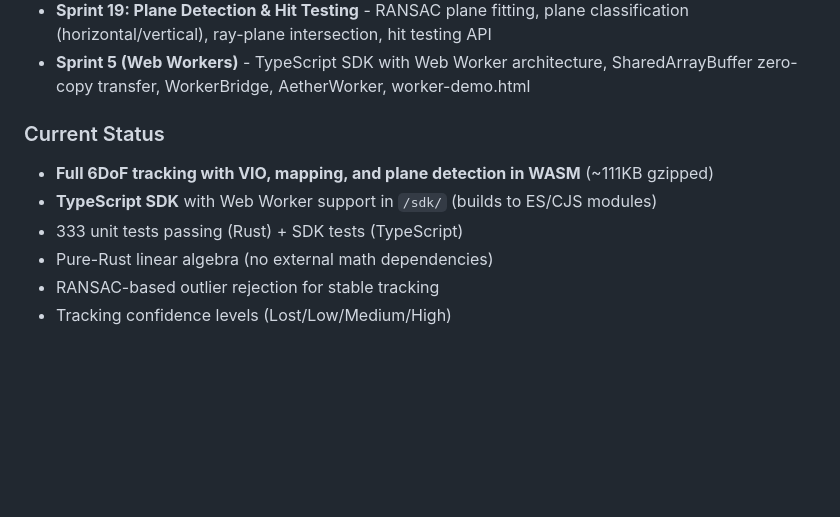
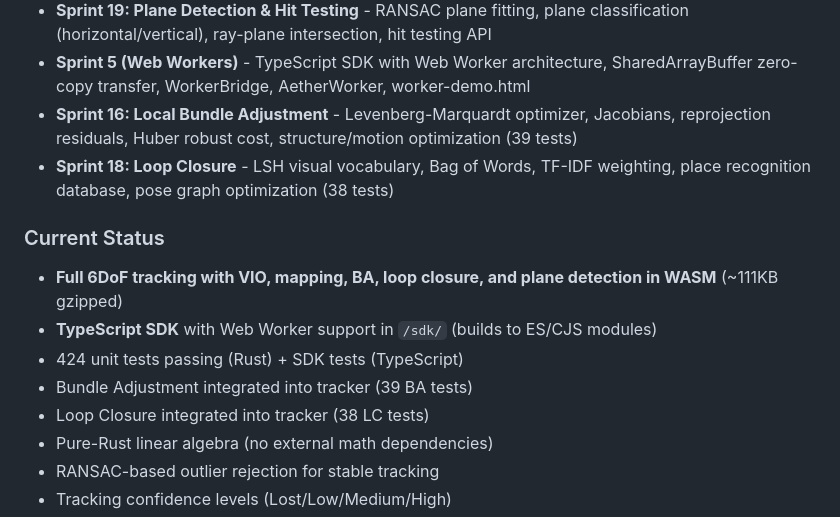
Before and after one commit to FunwayHQ/quar_engine, a Markdown page: CLAUDE.md, the part around the change. Drawn GitHub-style; blank space fills up the shorter version.

```diff
--- a/CLAUDE.md
+++ b/CLAUDE.md
@@ -32,11 +32,15 @@ This file provides guidance to Claude Code (claude.ai/code) when working with co
 - **Sprint 8 (VIO): IMU Preintegration** - Full accelerometer+gyro fusion, IMU preintegration (Forster et al.), scale estimation from IMU, gravity estimation, bias correction
 - **Sprint 19: Plane Detection & Hit Testing** - RANSAC plane fitting, plane classification (horizontal/vertical), ray-plane intersection, hit testing API
 - **Sprint 5 (Web Workers)** - TypeScript SDK with Web Worker architecture, SharedArrayBuffer zero-copy transfer, WorkerBridge, AetherWorker, worker-demo.html
+- **Sprint 16: Local Bundle Adjustment** - Levenberg-Marquardt optimizer, Jacobians, reprojection residuals, Huber robust cost, structure/motion optimization (39 tests)
+- **Sprint 18: Loop Closure** - LSH visual vocabulary, Bag of Words, TF-IDF weighting, place recognition database, pose graph optimization (38 tests)
 
 ### Current Status
-- **Full 6DoF tracking with VIO, mapping, and plane detection in WASM** (~111KB gzipped)
+- **Full 6DoF tracking with VIO, mapping, BA, loop closure, and plane detection in WASM** (~111KB gzipped)
 - **TypeScript SDK** with Web Worker support in `/sdk/` (builds to ES/CJS modules)
-- 333 unit tests passing (Rust) + SDK tests (TypeScript)
+- 424 unit tests passing (Rust) + SDK tests (TypeScript)
+- Bundle Adjustment integrated into tracker (39 BA tests)
+- Loop Closure integrated into tracker (38 LC tests)
 - Pure-Rust linear algebra (no external math dependencies)
 - RANSAC-based outlier rejection for stable tracking
 - Tracking confidence levels (Lost/Low/Medium/High)
```
Also changed, not shown: ADDITIONAL_SPRINTS.md (+9 -7 lines).
